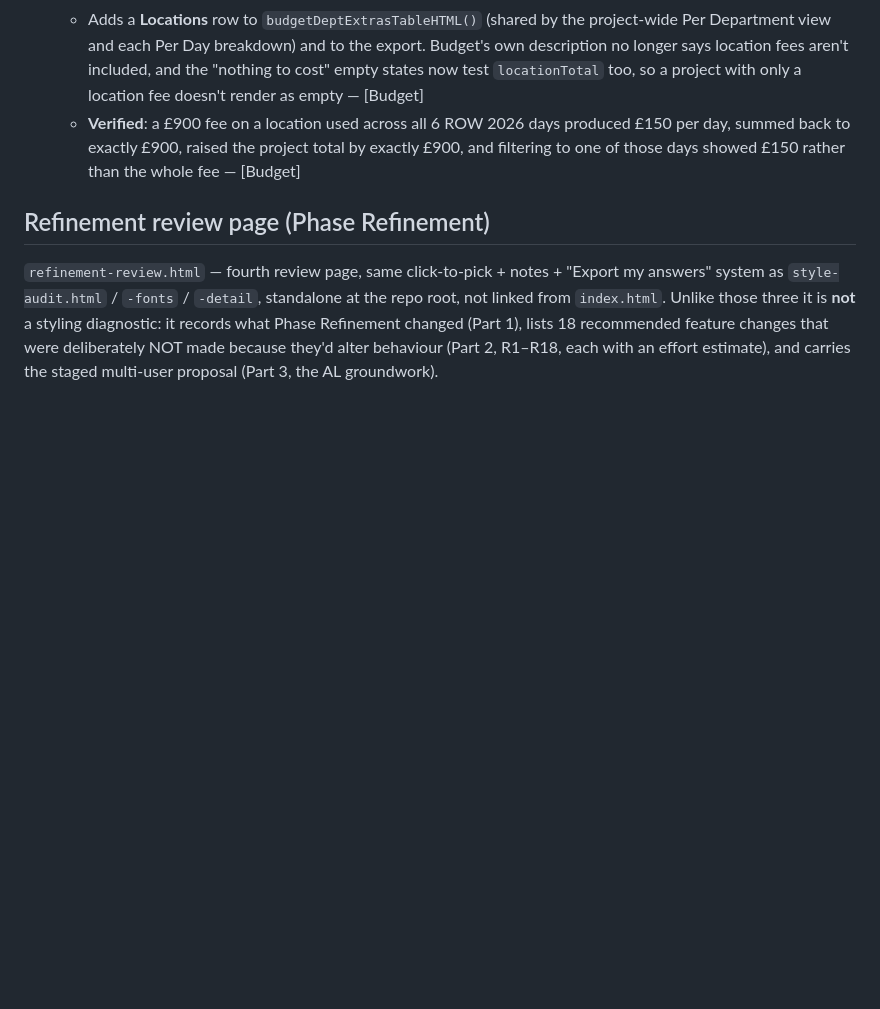
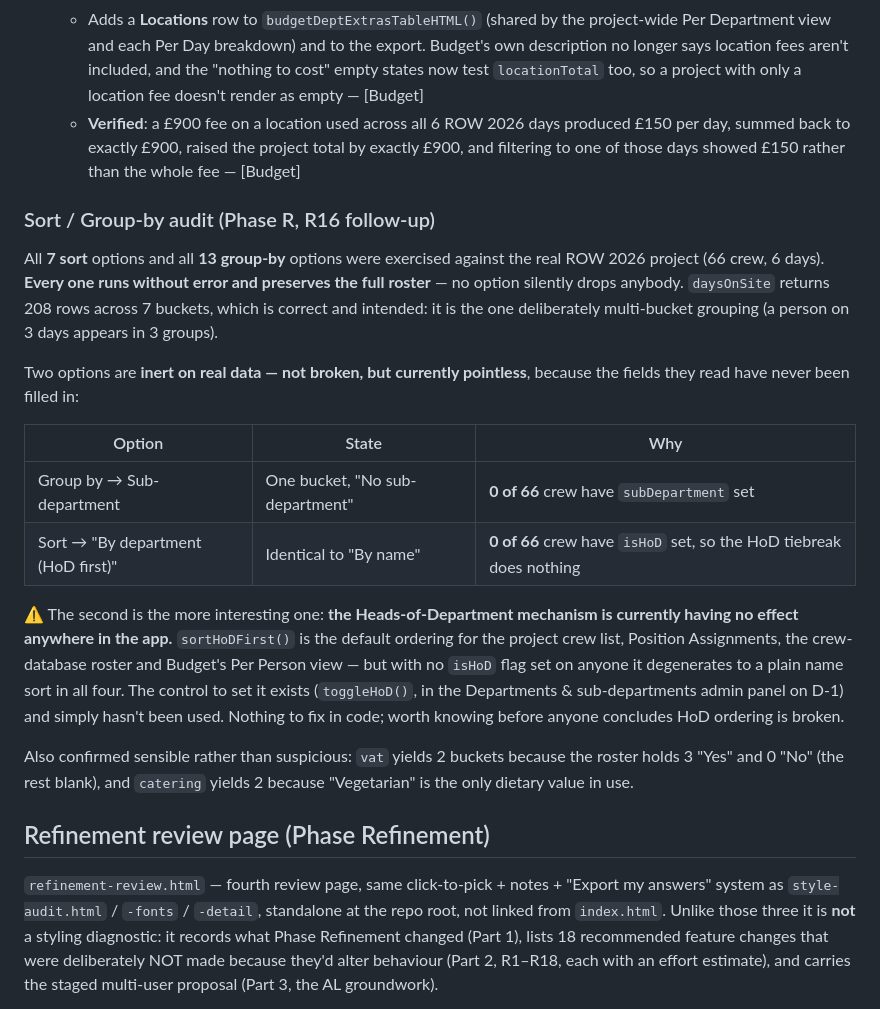
Before and after one commit to tegidc/CallsheetManager, a Markdown page: MAP.md, the part around the change. GitHub-like rendering; blank space fills up the shorter version.

Commit message:
Phase R: audit of the Crew Sort/Group-by options (R16 follow-up)
Exercised all 7 sort options and all 13 group-by options against the real
ROW 2026 project (66 crew, 6 days). Every one runs without error and
preserves the full roster — no option silently drops anybody. daysOnSite's
208 rows across 7 buckets is correct: it's the one deliberately
multi-bucket grouping.

Two options are inert on real data — not broken, but currently pointless,
because the fields they read have never been filled in:
  - Group by Sub-department gives one "No sub-department" bucket: 0 of 66
    crew have subDepartment set.
  - Sort "By department (HoD first)" is identical to "By name": 0 of 66
    crew have isHoD set, so the HoD tiebreak does nothing.

The second matters beyond this one control: sortHoDFirst() is the default
ordering for the project crew list, Position Assignments, the crew-database
roster AND Budget's Per Person view, so with no isHoD flag anywhere it
degenerates to a plain name sort in all four. The mechanism is fine and the
control to set it exists (toggleHoD(), in the D-1 admin panel) — it just
hasn't been used. No code change; recorded so nobody later concludes HoD
ordering is broken.

Findings-only commit — MAP.md.

Co-Authored-By: Claude Opus 5 <noreply@anthropic.com>

```diff
--- a/MAP.md
+++ b/MAP.md
@@ -848,6 +848,34 @@ R7, R9, R12) were explicitly declined and should not be re-proposed.
     £900, and filtering to one of those days showed £150 rather than the whole fee —
     [Budget]
 
+### Sort / Group-by audit (Phase R, R16 follow-up)
+
+All **7 sort** options and all **13 group-by** options were exercised against the real
+ROW 2026 project (66 crew, 6 days). **Every one runs without error and preserves the
+full roster** — no option silently drops anybody. `daysOnSite` returns 208 rows across
+7 buckets, which is correct and intended: it is the one deliberately multi-bucket
+grouping (a person on 3 days appears in 3 groups).
+
+Two options are **inert on real data — not broken, but currently pointless**, because
+the fields they read have never been filled in:
+
+| Option | State | Why |
+|---|---|---|
+| Group by → Sub-department | One bucket, "No sub-department" | **0 of 66** crew have `subDepartment` set |
+| Sort → "By department (HoD first)" | Identical to "By name" | **0 of 66** crew have `isHoD` set, so the HoD tiebreak does nothing |
+
+⚠️ The second is the more interesting one: **the Heads-of-Department mechanism is
+currently having no effect anywhere in the app.** `sortHoDFirst()` is the default
+ordering for the project crew list, Position Assignments, the crew-database roster and
+Budget's Per Person view — but with no `isHoD` flag set on anyone it degenerates to a
+plain name sort in all four. The control to set it exists (`toggleHoD()`, in the
+Departments & sub-departments admin panel on D-1) and simply hasn't been used. Nothing
+to fix in code; worth knowing before anyone concludes HoD ordering is broken.
+
+Also confirmed sensible rather than suspicious: `vat` yields 2 buckets because the
+roster holds 3 "Yes" and 0 "No" (the rest blank), and `catering` yields 2 because
+"Vegetarian" is the only dietary value in use.
+
 ## Refinement review page (Phase Refinement)
 
 `refinement-review.html` — fourth review page, same click-to-pick + notes +
```
